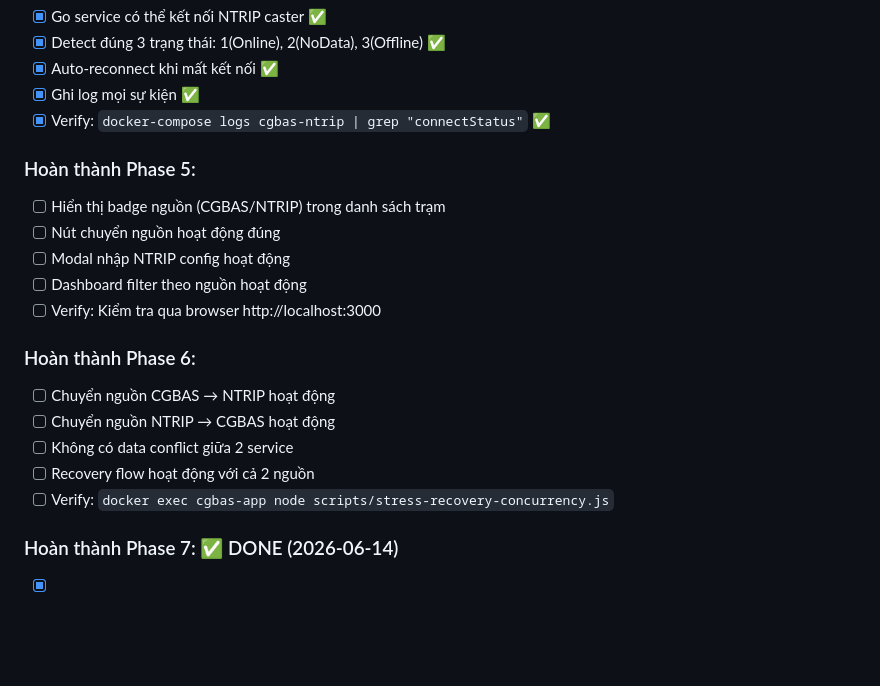
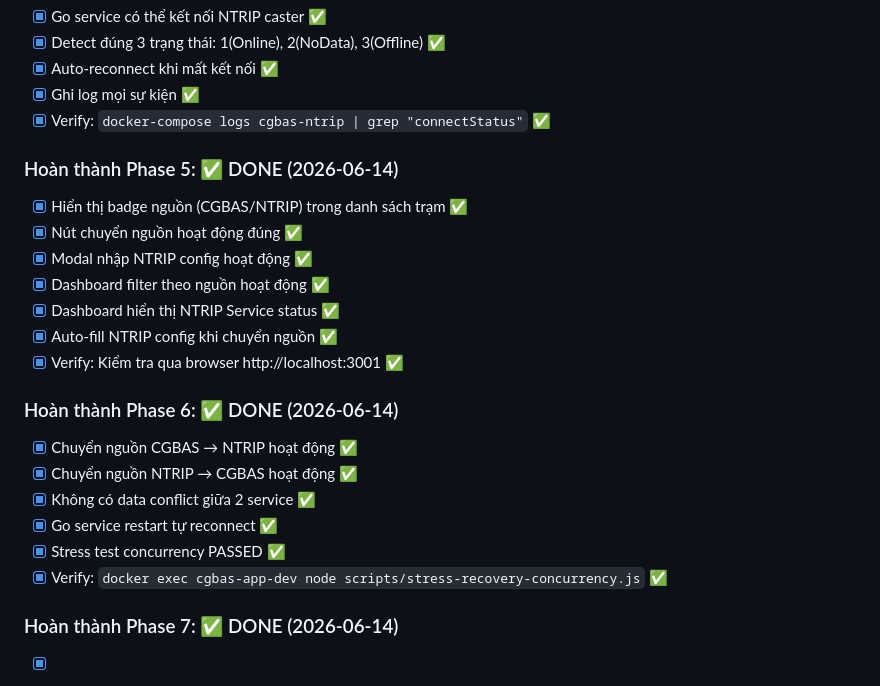
Before and after one commit to Nguyen15idhue/cgbasv2, a Markdown page: docs/plan/NTRIP-TASKS.md, the part around one of its changes. GitHub-like rendering; blank space fills up the shorter version.

```diff
--- a/docs/plan/NTRIP-TASKS.md
+++ b/docs/plan/NTRIP-TASKS.md
@@ -555,19 +590,22 @@ Phase 1 (DB)
 - [x] Ghi log mọi sự kiện ✅
 - [x] Verify: `docker-compose logs cgbas-ntrip | grep "connectStatus"` ✅
 
-### Hoàn thành Phase 5:
-- [ ] Hiển thị badge nguồn (CGBAS/NTRIP) trong danh sách trạm
-- [ ] Nút chuyển nguồn hoạt động đúng
-- [ ] Modal nhập NTRIP config hoạt động
-- [ ] Dashboard filter theo nguồn hoạt động
-- [ ] Verify: Kiểm tra qua browser http://localhost:3000
+### Hoàn thành Phase 5: ✅ DONE (2026-06-14)
+- [x] Hiển thị badge nguồn (CGBAS/NTRIP) trong danh sách trạm ✅
+- [x] Nút chuyển nguồn hoạt động đúng ✅
+- [x] Modal nhập NTRIP config hoạt động ✅
+- [x] Dashboard filter theo nguồn hoạt động ✅
+- [x] Dashboard hiển thị NTRIP Service status ✅
+- [x] Auto-fill NTRIP config khi chuyển nguồn ✅
+- [x] Verify: Kiểm tra qua browser http://localhost:3001 ✅
 
-### Hoàn thành Phase 6:
-- [ ] Chuyển nguồn CGBAS → NTRIP hoạt động
-- [ ] Chuyển nguồn NTRIP → CGBAS hoạt động
-- [ ] Không có data conflict giữa 2 service
-- [ ] Recovery flow hoạt động với cả 2 nguồn
-- [ ] Verify: `docker exec cgbas-app node scripts/stress-recovery-concurrency.js`
+### Hoàn thành Phase 6: ✅ DONE (2026-06-14)
+- [x] Chuyển nguồn CGBAS → NTRIP hoạt động ✅
+- [x] Chuyển nguồn NTRIP → CGBAS hoạt động ✅
+- [x] Không có data conflict giữa 2 service ✅
+- [x] Go service restart tự reconnect ✅
+- [x] Stress test concurrency PASSED ✅
+- [x] Verify: `docker exec cgbas-app-dev node scripts/stress-recovery-concurrency.js` ✅
 
 ### Hoàn thành Phase 7: ✅ DONE (2026-06-14)
 - [x] Docker compose chạy cả 3 services ✅
```
Also changed, not shown: other parts of docs/plan/NTRIP-TASKS.md (+81 -46 lines), docs/deploy/NTRIP-DEPLOY.md (added, +188 -0 lines).
